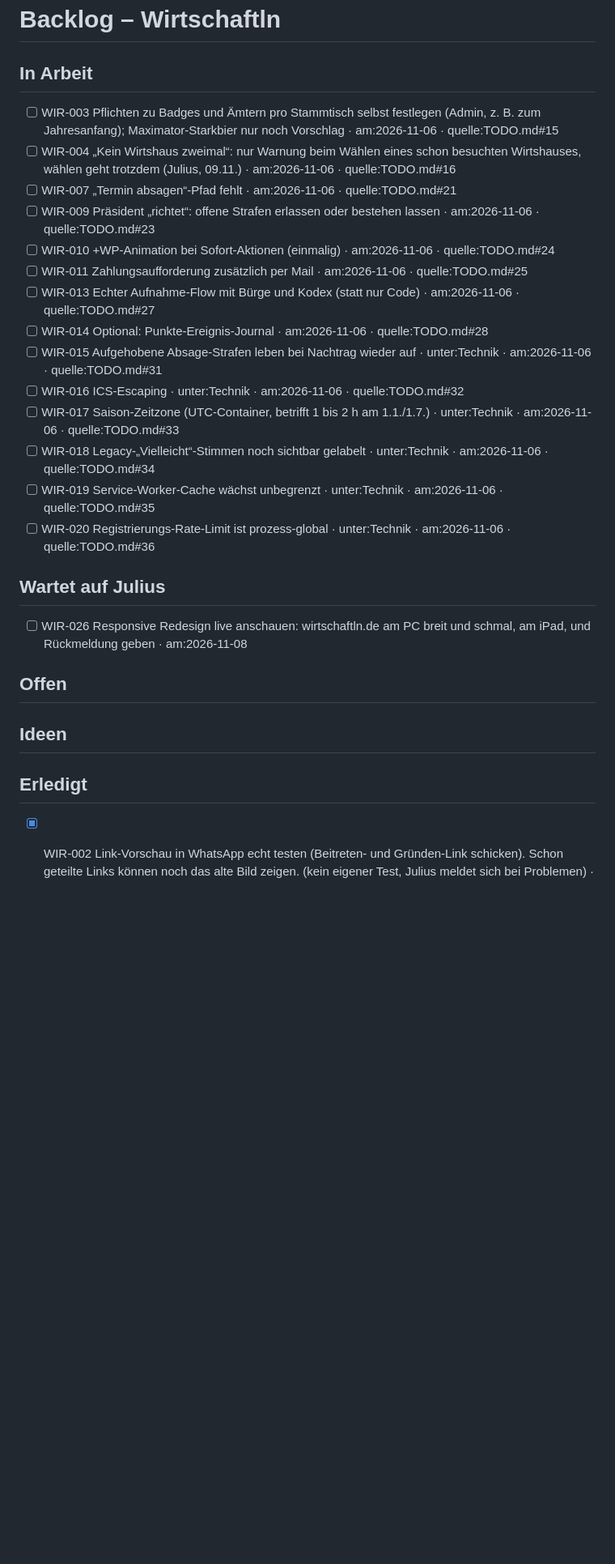
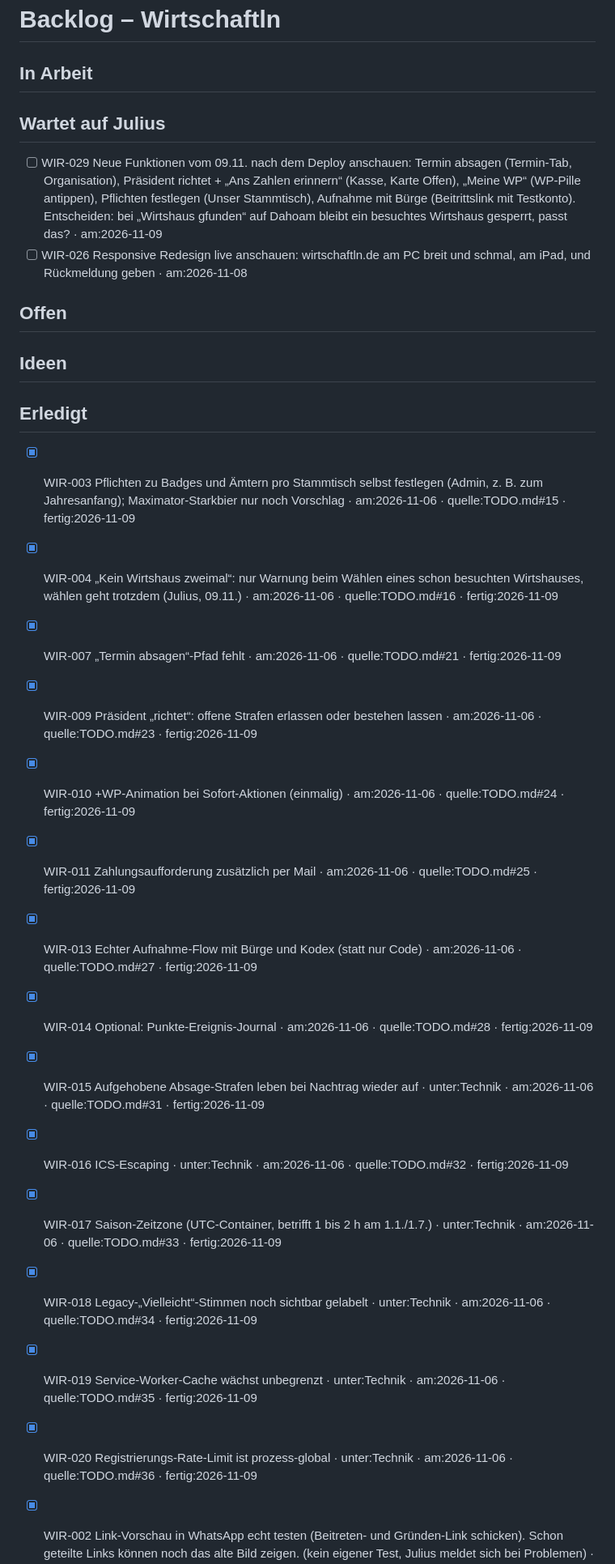
Before and after one commit to juliusklinzer-cmyk/wirtschaftln, a Markdown page: BACKLOG.md, the part around the change. Shown at 81% size. Rendered like a GitHub page; blank space fills up the shorter version.

Commit message:
Backlog: 14 Punkte vom 09.11. fertig, Abnahme wartet auf Julius
Co-Authored-By: Claude Opus 5.5 <noreply@anthropic.com>
Claude-Session: https://claude.ai/code/session_01GyqB9uSjnMZKh39Dy95pNG

```diff
--- a/BACKLOG.md
+++ b/BACKLOG.md
@@ -1,22 +1,9 @@
 # Backlog – Wirtschaftln
 
 ## In Arbeit
-- [ ] WIR-003 Pflichten zu Badges und Ämtern pro Stammtisch selbst festlegen (Admin, z. B. zum Jahresanfang); Maximator-Starkbier nur noch Vorschlag · am:2026-11-06 · quelle:TODO.md#15
-- [ ] WIR-004 „Kein Wirtshaus zweimal“: nur Warnung beim Wählen eines schon besuchten Wirtshauses, wählen geht trotzdem (Julius, 09.11.) · am:2026-11-06 · quelle:TODO.md#16
-- [ ] WIR-007 „Termin absagen“-Pfad fehlt · am:2026-11-06 · quelle:TODO.md#21
-- [ ] WIR-009 Präsident „richtet“: offene Strafen erlassen oder bestehen lassen · am:2026-11-06 · quelle:TODO.md#23
-- [ ] WIR-010 +WP-Animation bei Sofort-Aktionen (einmalig) · am:2026-11-06 · quelle:TODO.md#24
-- [ ] WIR-011 Zahlungsaufforderung zusätzlich per Mail · am:2026-11-06 · quelle:TODO.md#25
-- [ ] WIR-013 Echter Aufnahme-Flow mit Bürge und Kodex (statt nur Code) · am:2026-11-06 · quelle:TODO.md#27
-- [ ] WIR-014 Optional: Punkte-Ereignis-Journal · am:2026-11-06 · quelle:TODO.md#28
-- [ ] WIR-015 Aufgehobene Absage-Strafen leben bei Nachtrag wieder auf · unter:Technik · am:2026-11-06 · quelle:TODO.md#31
-- [ ] WIR-016 ICS-Escaping · unter:Technik · am:2026-11-06 · quelle:TODO.md#32
-- [ ] WIR-017 Saison-Zeitzone (UTC-Container, betrifft 1 bis 2 h am 1.1./1.7.) · unter:Technik · am:2026-11-06 · quelle:TODO.md#33
-- [ ] WIR-018 Legacy-„Vielleicht“-Stimmen noch sichtbar gelabelt · unter:Technik · am:2026-11-06 · quelle:TODO.md#34
-- [ ] WIR-019 Service-Worker-Cache wächst unbegrenzt · unter:Technik · am:2026-11-06 · quelle:TODO.md#35
-- [ ] WIR-020 Registrierungs-Rate-Limit ist prozess-global · unter:Technik · am:2026-11-06 · quelle:TODO.md#36
 
 ## Wartet auf Julius
+- [ ] WIR-029 Neue Funktionen vom 09.11. nach dem Deploy anschauen: Termin absagen (Termin-Tab, Organisation), Präsident richtet + „Ans Zahlen erinnern“ (Kasse, Karte Offen), „Meine WP“ (WP-Pille antippen), Pflichten festlegen (Unser Stammtisch), Aufnahme mit Bürge (Beitrittslink mit Testkonto). Entscheiden: bei „Wirtshaus gfunden“ auf Dahoam bleibt ein besuchtes Wirtshaus gesperrt, passt das? · am:2026-11-09
 - [ ] WIR-026 Responsive Redesign live anschauen: wirtschaftln.de am PC breit und schmal, am iPad, und Rückmeldung geben · am:2026-11-08
 
 ## Offen
@@ -24,6 +11,20 @@
 ## Ideen
 
 ## Erledigt
+- [x] WIR-003 Pflichten zu Badges und Ämtern pro Stammtisch selbst festlegen (Admin, z. B. zum Jahresanfang); Maximator-Starkbier nur noch Vorschlag · am:2026-11-06 · quelle:TODO.md#15 · fertig:2026-11-09
+- [x] WIR-004 „Kein Wirtshaus zweimal“: nur Warnung beim Wählen eines schon besuchten Wirtshauses, wählen geht trotzdem (Julius, 09.11.) · am:2026-11-06 · quelle:TODO.md#16 · fertig:2026-11-09
+- [x] WIR-007 „Termin absagen“-Pfad fehlt · am:2026-11-06 · quelle:TODO.md#21 · fertig:2026-11-09
+- [x] WIR-009 Präsident „richtet“: offene Strafen erlassen oder bestehen lassen · am:2026-11-06 · quelle:TODO.md#23 · fertig:2026-11-09
+- [x] WIR-010 +WP-Animation bei Sofort-Aktionen (einmalig) · am:2026-11-06 · quelle:TODO.md#24 · fertig:2026-11-09
+- [x] WIR-011 Zahlungsaufforderung zusätzlich per Mail · am:2026-11-06 · quelle:TODO.md#25 · fertig:2026-11-09
+- [x] WIR-013 Echter Aufnahme-Flow mit Bürge und Kodex (statt nur Code) · am:2026-11-06 · quelle:TODO.md#27 · fertig:2026-11-09
+- [x] WIR-014 Optional: Punkte-Ereignis-Journal · am:2026-11-06 · quelle:TODO.md#28 · fertig:2026-11-09
+- [x] WIR-015 Aufgehobene Absage-Strafen leben bei Nachtrag wieder auf · unter:Technik · am:2026-11-06 · quelle:TODO.md#31 · fertig:2026-11-09
+- [x] WIR-016 ICS-Escaping · unter:Technik · am:2026-11-06 · quelle:TODO.md#32 · fertig:2026-11-09
+- [x] WIR-017 Saison-Zeitzone (UTC-Container, betrifft 1 bis 2 h am 1.1./1.7.) · unter:Technik · am:2026-11-06 · quelle:TODO.md#33 · fertig:2026-11-09
+- [x] WIR-018 Legacy-„Vielleicht“-Stimmen noch sichtbar gelabelt · unter:Technik · am:2026-11-06 · quelle:TODO.md#34 · fertig:2026-11-09
+- [x] WIR-019 Service-Worker-Cache wächst unbegrenzt · unter:Technik · am:2026-11-06 · quelle:TODO.md#35 · fertig:2026-11-09
+- [x] WIR-020 Registrierungs-Rate-Limit ist prozess-global · unter:Technik · am:2026-11-06 · quelle:TODO.md#36 · fertig:2026-11-09
 - [x] WIR-002 Link-Vorschau in WhatsApp echt testen (Beitreten- und Gründen-Link schicken). Schon geteilte Links können noch das alte Bild zeigen. (kein eigener Test, Julius meldet sich bei Problemen) · am:2026-11-06 · quelle:TODO.md#14 · fertig:2026-11-09
 - [x] WIR-005 Kassenwart per In-App-Wahl (bisher trägt Admin oder Präsident das Ergebnis ein) (gestrichen, Julius 09.11.) · am:2026-11-06 · quelle:TODO.md#19 · fertig:2026-11-09
 - [x] WIR-006 Zu-/Absage direkt aus der Mail (Ein-Klick-Links mit Token) (gestrichen, Julius 09.11.) · am:2026-11-06 · quelle:TODO.md#20 · fertig:2026-11-09
```
